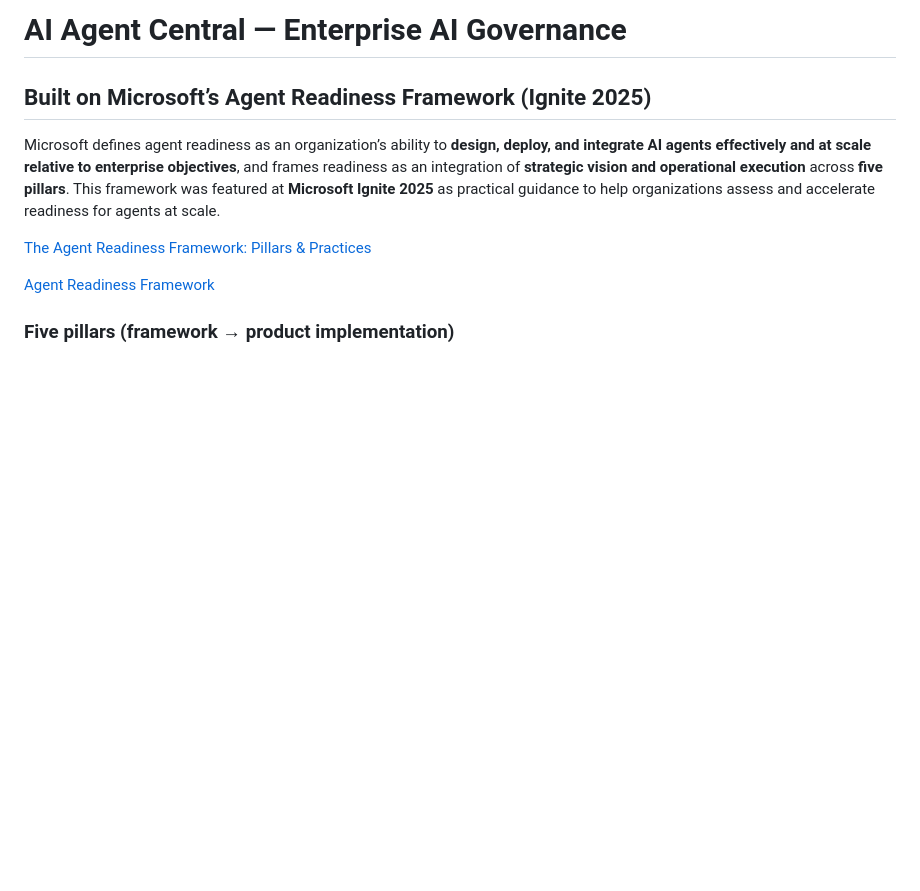
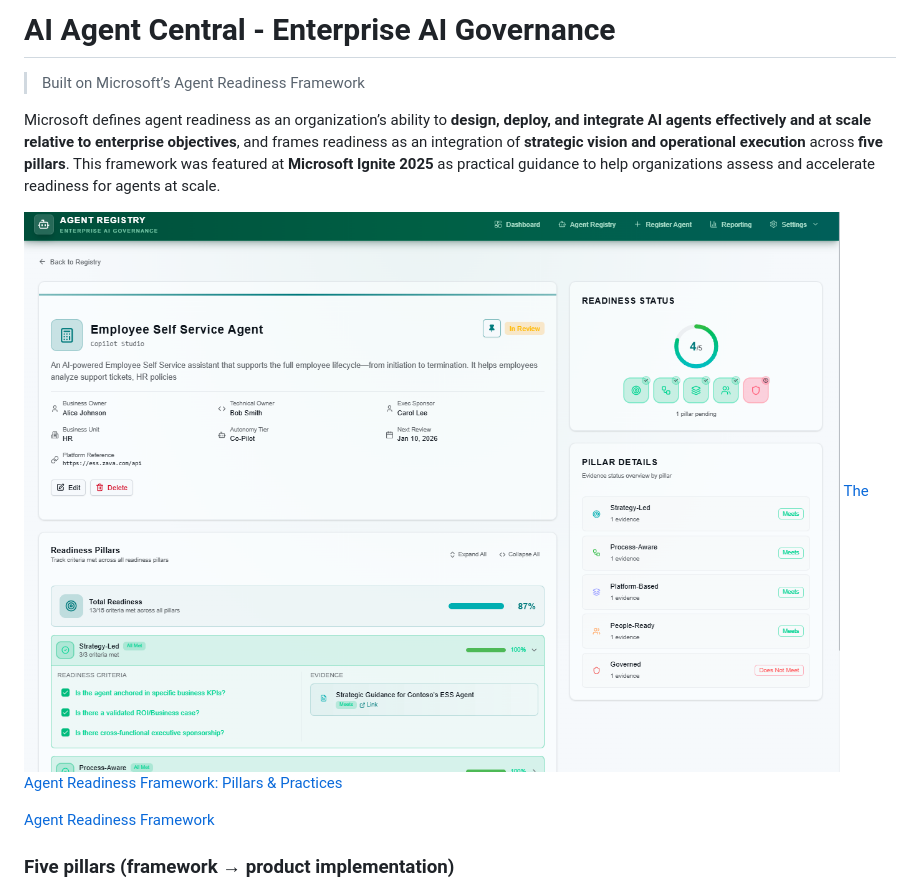
Before and after one commit to BojanBuhac/AI-Agent-Central, a Markdown page: README.md, the part around the change. Drawn GitHub-style; blank space fills up the shorter version.

```diff
--- a/README.md
+++ b/README.md
@@ -1,10 +1,10 @@
-# AI Agent Central — Enterprise AI Governance
-
-## Built on Microsoft’s Agent Readiness Framework (Ignite 2025)
+# AI Agent Central - Enterprise AI Governance
+> Built on Microsoft’s Agent Readiness Framework
 
 Microsoft defines agent readiness as an organization’s ability to **design, deploy, and integrate AI agents effectively and at scale relative to enterprise objectives**, and frames readiness as an integration of **strategic vision and operational execution** across **five pillars**.
 This framework was featured at **Microsoft Ignite 2025** as practical guidance to help organizations assess and accelerate readiness for agents at scale.
 
+![screenshot](images/agent-details.png)
 [The Agent Readiness Framework: Pillars & Practices](https://marketingassets.microsoft.com/gdc/gdcwrwKVr/original)
 
 [Agent Readiness Framework](https://adoption.microsoft.com/files/agents/AgenticReadinessFrameworkOverview.pdf)
```
